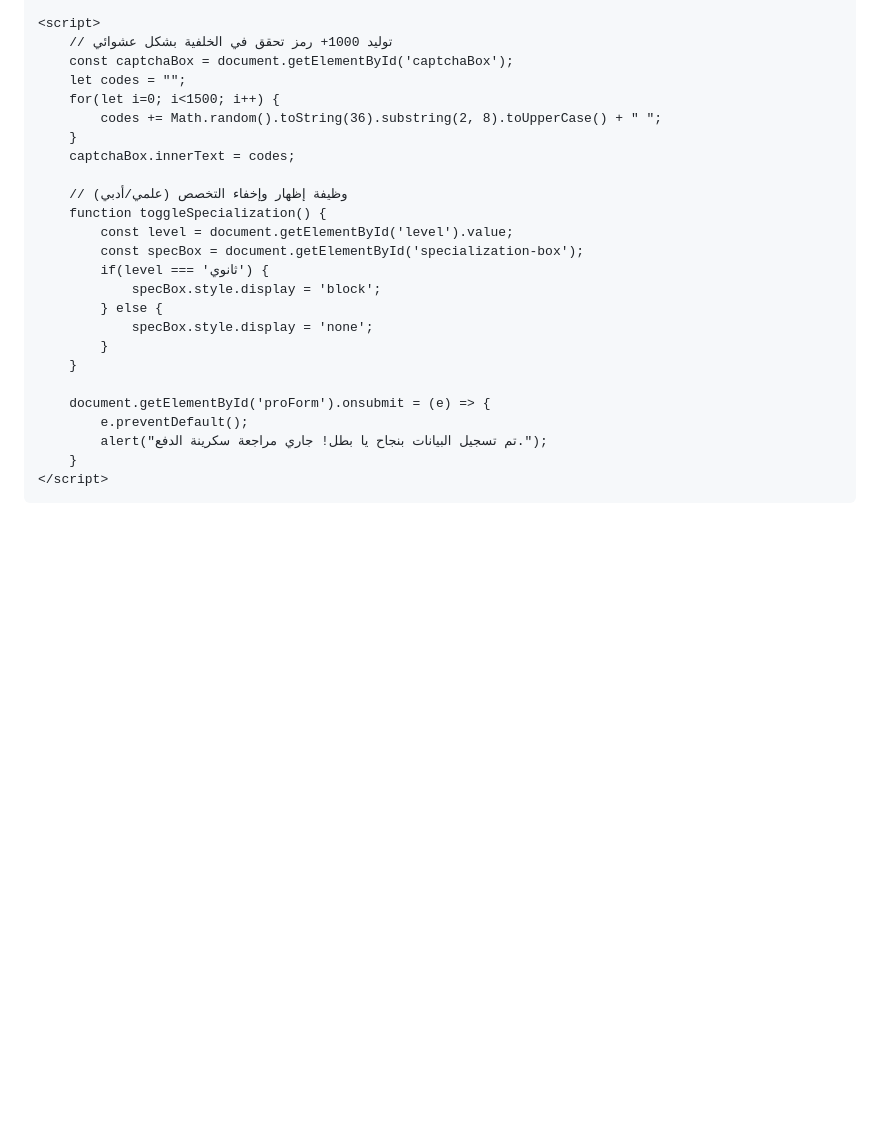
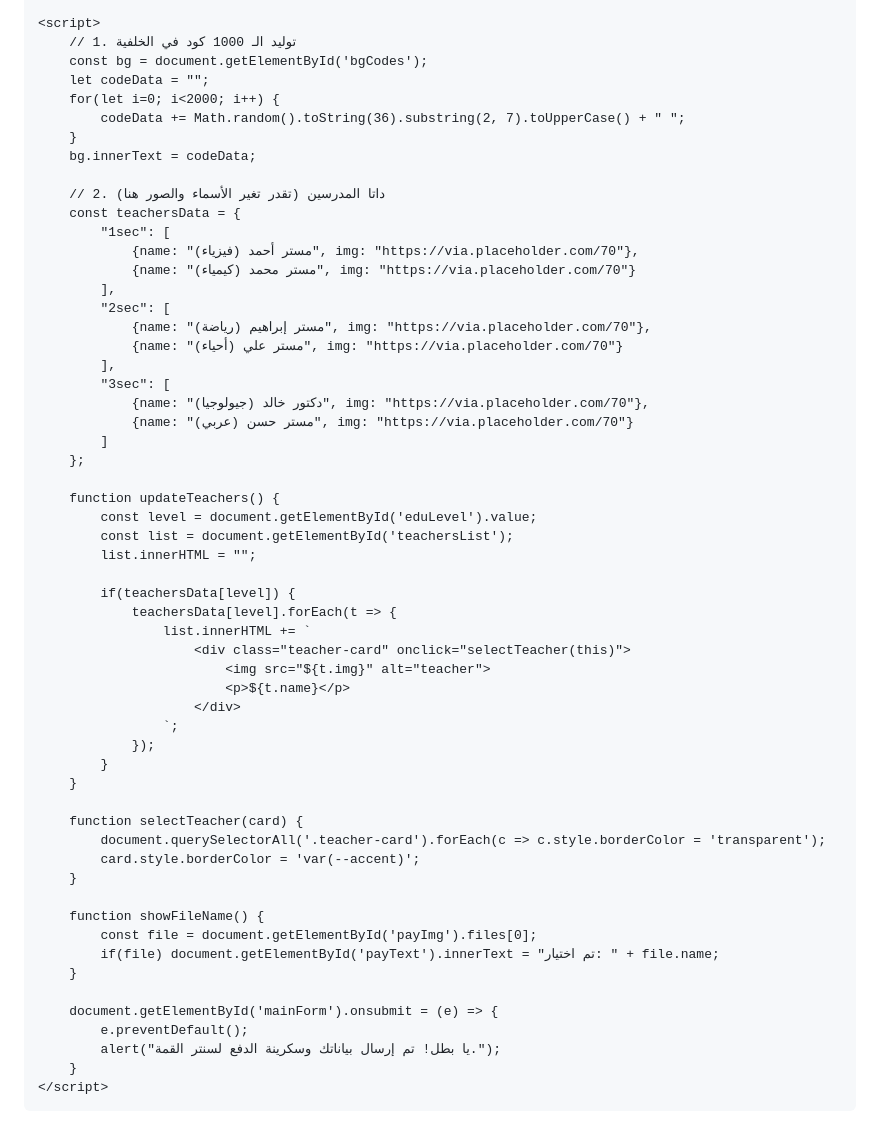
Before and after one commit to abdomakigat-rgb/Al-qma, a Markdown page: README.md, the part around one of its changes. Drawn GitHub-style; blank space fills up the shorter version.

```diff
--- a/README.md
+++ b/README.md
@@ -150,28 +130,60 @@
     </div>
 
     <script>
-        // توليد 1000+ رمز تحقق في الخلفية بشكل عشوائي
-        const captchaBox = document.getElementById('captchaBox');
-        let codes = "";
-        for(let i=0; i<1500; i++) {
-            codes += Math.random().toString(36).substring(2, 8).toUpperCase() + " ";
+        // 1. توليد الـ 1000 كود في الخلفية
+        const bg = document.getElementById('bgCodes');
+        let codeData = "";
+        for(let i=0; i<2000; i++) {
+            codeData += Math.random().toString(36).substring(2, 7).toUpperCase() + " ";
         }
-        captchaBox.innerText = codes;
+        bg.innerText = codeData;
 
-        // وظيفة إظهار وإخفاء التخصص (علمي/أدبي)
-        function toggleSpecialization() {
-            const level = document.getElementById('level').value;
-            const specBox = document.getElementById('specialization-box');
-            if(level === 'ثانوي') {
-                specBox.style.display = 'block';
-            } else {
-                specBox.style.display = 'none';
+        // 2. داتا المدرسين (تقدر تغير الأسماء والصور هنا)
+        const teachersData = {
+            "1sec": [
+                {name: "مستر أحمد (فيزياء)", img: "https://via.placeholder.com/70"},
+                {name: "مستر محمد (كيمياء)", img: "https://via.placeholder.com/70"}
+            ],
+            "2sec": [
+                {name: "مستر إبراهيم (رياضة)", img: "https://via.placeholder.com/70"},
+                {name: "مستر علي (أحياء)", img: "https://via.placeholder.com/70"}
+            ],
+            "3sec": [
+                {name: "دكتور خالد (جيولوجيا)", img: "https://via.placeholder.com/70"},
+                {name: "مستر حسن (عربي)", img: "https://via.placeholder.com/70"}
+            ]
+        };
+
+        function updateTeachers() {
+            const level = document.getElementById('eduLevel').value;
+            const list = document.getElementById('teachersList');
+            list.innerHTML = "";
+
+            if(teachersData[level]) {
+                teachersData[level].forEach(t => {
+                    list.innerHTML += `
+                        <div class="teacher-card" onclick="selectTeacher(this)">
+                            <img src="${t.img}" alt="teacher">
+                            <p>${t.name}</p>
+                        </div>
+                    `;
+                });
             }
         }
 
-        document.getElementById('proForm').onsubmit = (e) => {
+        function selectTeacher(card) {
+            document.querySelectorAll('.teacher-card').forEach(c => c.style.borderColor = 'transparent');
+            card.style.borderColor = 'var(--accent)';
+        }
+
+        function showFileName() {
+            const file = document.getElementById('payImg').files[0];
+            if(file) document.getElementById('payText').innerText = "تم اختيار: " + file.name;
+        }
+
+        document.getElementById('mainForm').onsubmit = (e) => {
             e.preventDefault();
-            alert("تم تسجيل البيانات بنجاح يا بطل! جاري مراجعة سكرينة الدفع.");
+            alert("يا بطل! تم إرسال بياناتك وسكرينة الدفع لسنتر القمة.");
         }
     </script>
 </body>
```
Also changed, not shown: other parts of README.md (+76 -96 lines).
